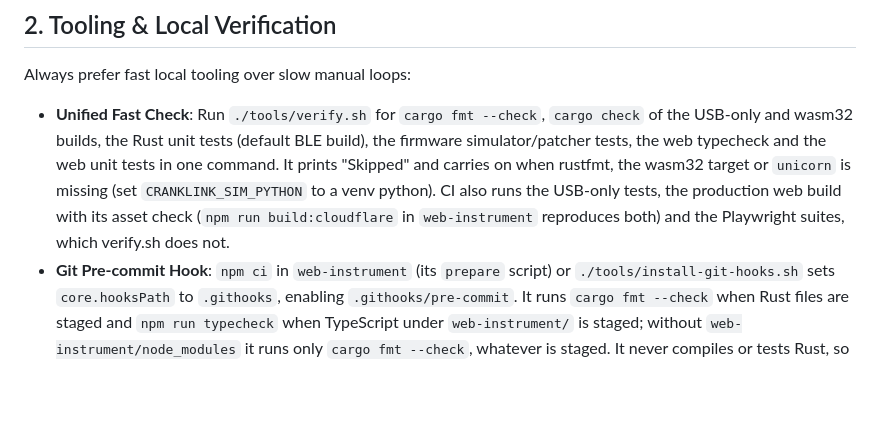
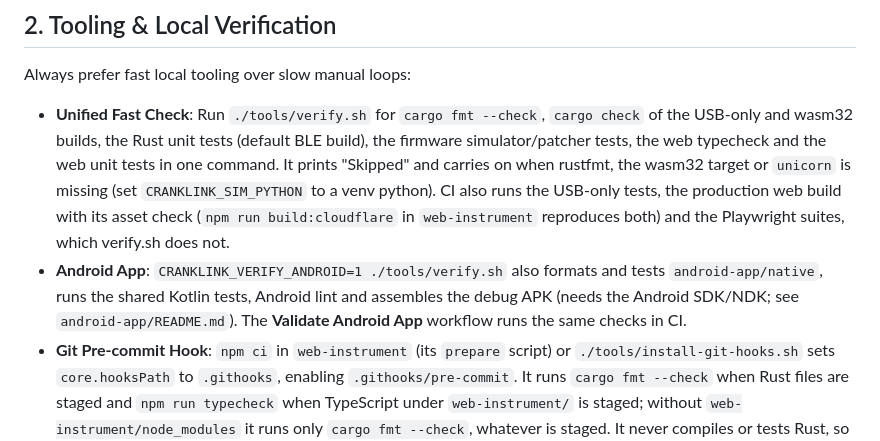
Before and after one commit to plainoss/cranklink, a Markdown page: AGENTS.md, the part around the change. GitHub-like rendering; blank space fills up the shorter version.

Commit message:
docs(agents): document the opt-in Android verification

```diff
--- a/AGENTS.md
+++ b/AGENTS.md
@@ -6,6 +6,7 @@
 ## 2. Tooling & Local Verification
 Always prefer fast local tooling over slow manual loops:
 - **Unified Fast Check**: Run `./tools/verify.sh` for `cargo fmt --check`, `cargo check` of the USB-only and wasm32 builds, the Rust unit tests (default BLE build), the firmware simulator/patcher tests, the web typecheck and the web unit tests in one command. It prints "Skipped" and carries on when rustfmt, the wasm32 target or `unicorn` is missing (set `CRANKLINK_SIM_PYTHON` to a venv python). CI also runs the USB-only tests, the production web build with its asset check (`npm run build:cloudflare` in `web-instrument` reproduces both) and the Playwright suites, which verify.sh does not.
+- **Android App**: `CRANKLINK_VERIFY_ANDROID=1 ./tools/verify.sh` also formats and tests `android-app/native`, runs the shared Kotlin tests, Android lint and assembles the debug APK (needs the Android SDK/NDK; see `android-app/README.md`). The **Validate Android App** workflow runs the same checks in CI.
 - **Git Pre-commit Hook**: `npm ci` in `web-instrument` (its `prepare` script) or `./tools/install-git-hooks.sh` sets `core.hooksPath` to `.githooks`, enabling `.githooks/pre-commit`. It runs `cargo fmt --check` when Rust files are staged and `npm run typecheck` when TypeScript under `web-instrument/` is staged; without `web-instrument/node_modules` it runs only `cargo fmt --check`, whatever is staged. It never compiles or tests Rust, so run `./tools/verify.sh` as well. Its nano-staged run hides unstaged hunks of staged files, but both checks read the whole working tree, so a commit that depends on unstaged or untracked edits to other files can still pass.
 - **Fast Web Typecheck**: In `web-instrument`, run `npm run typecheck` (`tsc --noEmit`, <1s) instead of the full `npm run build` bundle.
 - **Fast Web Instrument Test Cycle**: When developing or testing in `web-instrument`, use the rapid iteration tiers:
```
